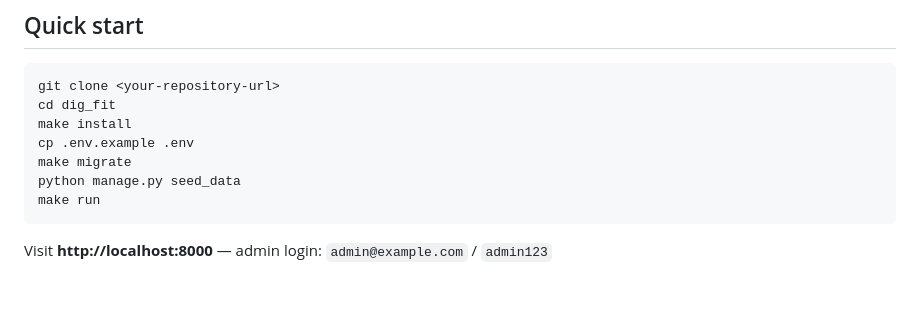
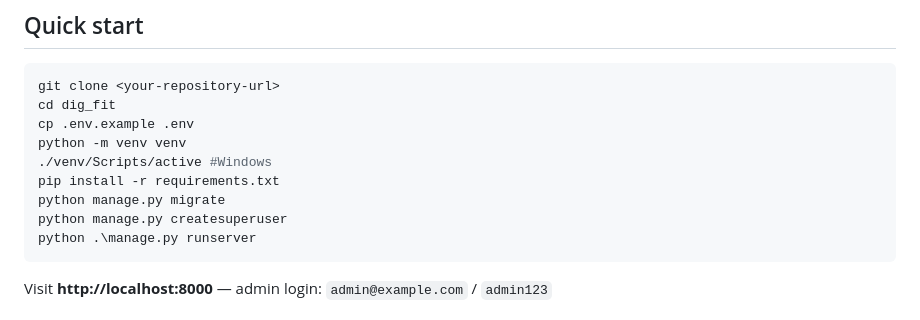
Before and after one commit to imzeeshan/digfit, a Markdown page: README.md, the part around the change. Rendered like a GitHub page; blank space fills up the shorter version.

Commit message:
Update README.md
Steps to run this locally.

````diff
--- a/README.md
+++ b/README.md
@@ -58,11 +58,13 @@ Django app for DigFit. Auth, payments, dashboard, and deployment — all wired u
 ```bash
 git clone <your-repository-url>
 cd dig_fit
-make install
 cp .env.example .env
-make migrate
-python manage.py seed_data
-make run
+python -m venv venv
+./venv/Scripts/active #Windows
+pip install -r requirements.txt
+python manage.py migrate
+python manage.py createsuperuser
+python .\manage.py runserver
 ```
 
 Visit **http://localhost:8000** — admin login: `admin@example.com` / `admin123`
````
